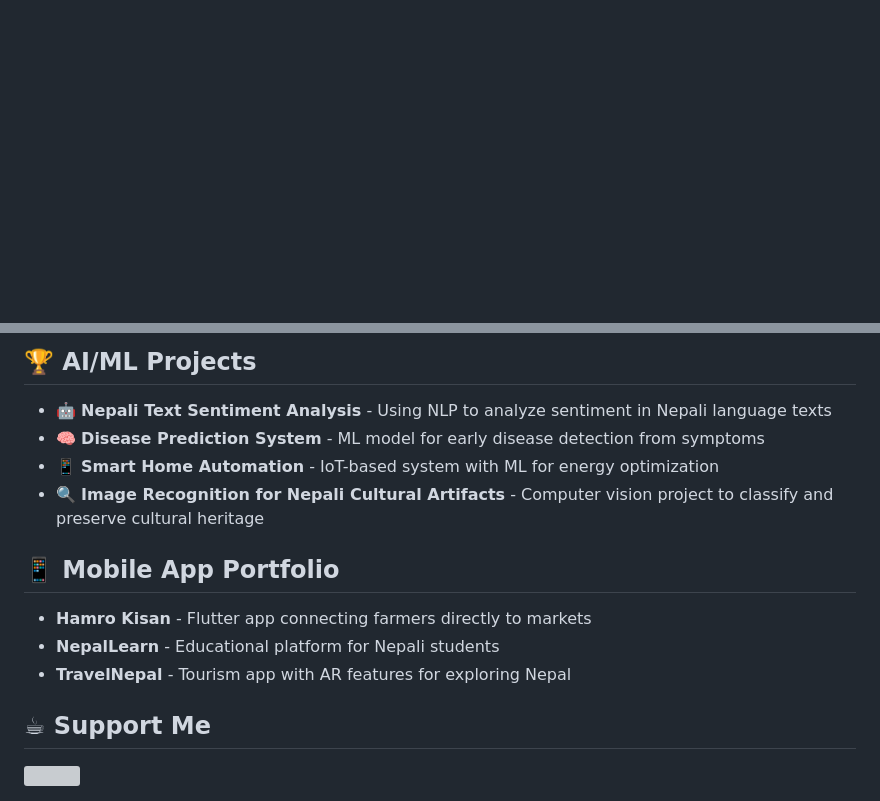
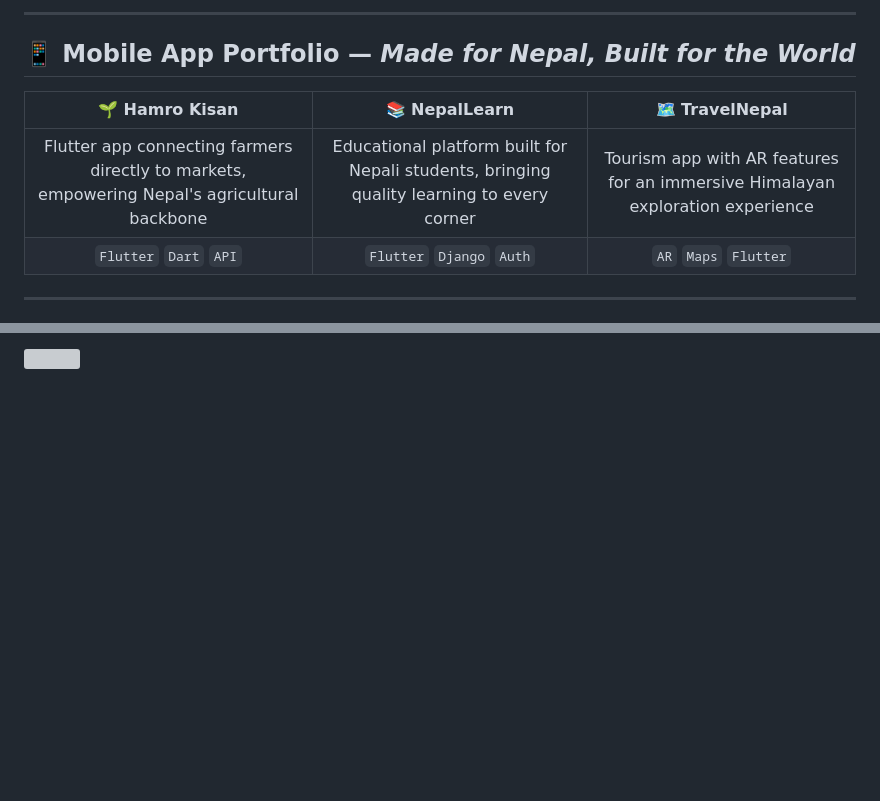
Before and after one commit to aashishtimalsina/aashishtimalsina, a Markdown page: README.md, 2 parts joined by grey strips. Drawn GitHub-style; blank space fills up the shorter version; grey boxes are pictures that could not be loaded.

Commit message:
Revamp README for improved presentation and content
Updated README to enhance personal branding and showcase projects.

```diff
--- a/README.md
+++ b/README.md
@@ -30,0 +139,15 @@ I'm a passionate full-stack developer with expertise in web development, AI/ML,
+---
+
+## 📱 Mobile App Portfolio — *Made for Nepal, Built for the World*
+
+<div align="center">
+
+| 🌱 Hamro Kisan | 📚 NepalLearn | 🗺️ TravelNepal |
+|:---:|:---:|:---:|
+| Flutter app connecting farmers directly to markets, empowering Nepal's agricultural backbone | Educational platform built for Nepali students, bringing quality learning to every corner | Tourism app with AR features for an immersive Himalayan exploration experience |
+| `Flutter` `Dart` `API` | `Flutter` `Django` `Auth` | `AR` `Maps` `Flutter` |
+
+</div>
+
+---
+
@@ -133,20 +211,3 @@ I'm a passionate full-stack developer with expertise in web development, AI/ML,
 </div>
 
-## 🏆 AI/ML Projects
-
-- 🤖 **Nepali Text Sentiment Analysis** - Using NLP to analyze sentiment in Nepali language texts
-- 🧠 **Disease Prediction System** - ML model for early disease detection from symptoms
-- 📱 **Smart Home Automation** - IoT-based system with ML for energy optimization
-- 🔍 **Image Recognition for Nepali Cultural Artifacts** - Computer vision project to classify and preserve cultural heritage
-
-## 📱 Mobile App Portfolio
-
-- **Hamro Kisan** - Flutter app connecting farmers directly to markets
-- **NepalLearn** - Educational platform for Nepali students
-- **TravelNepal** - Tourism app with AR features for exploring Nepal
-
-## ☕ Support Me
-
-<a href="https://www.buymeacoffee.com/tm.aashish1">
-  <img src="https://cdn.buymeacoffee.com/buttons/v2/default-yellow.png" width="200" />
-</a>
+<img src="https://capsule-render.vercel.app/api?type=waving&color=0:1a1a2e,50:8B0000,100:DC143C&height=120&section=footer" />
```
Also changed, not shown: other parts of README.md (+184 -121 lines).
